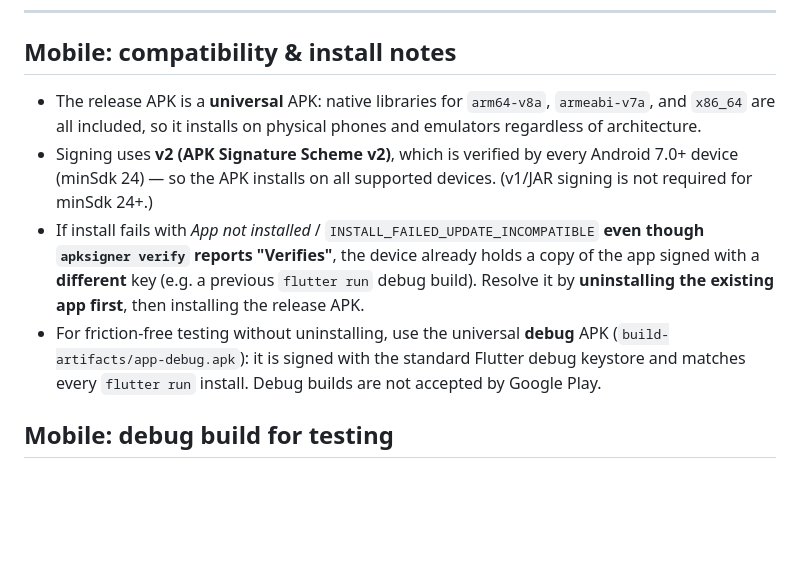
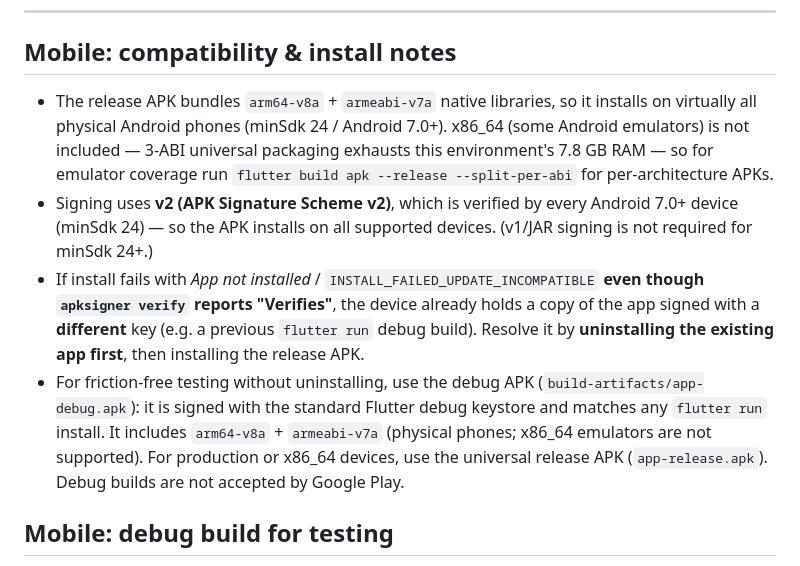
Before and after one commit to KAMVIDI1/calmreadapp, a Markdown page: docs/BUILD.md, the part around the change. Rendered like a GitHub page; blank space fills up the shorter version.

Commit message:
docs: clarify mobile APK ABI coverage (arm64+armeabi; x86_64 via splits) & debug APK scope

```diff
--- a/docs/BUILD.md
+++ b/docs/BUILD.md
@@ -151,9 +151,11 @@ release key uses `CN=CalmReader Mobile, O=CalmReader`.
 
 ## Mobile: compatibility & install notes
 
-- The release APK is a **universal** APK: native libraries for `arm64-v8a`,
-  `armeabi-v7a`, and `x86_64` are all included, so it installs on physical phones
-  and emulators regardless of architecture.
+- The release APK bundles `arm64-v8a` + `armeabi-v7a` native libraries, so it
+  installs on virtually all physical Android phones (minSdk 24 / Android 7.0+).
+  x86_64 (some Android emulators) is not included — 3-ABI universal packaging
+  exhausts this environment's 7.8 GB RAM — so for emulator coverage run
+  `flutter build apk --release --split-per-abi` for per-architecture APKs.
 - Signing uses **v2 (APK Signature Scheme v2)**, which is verified by every
   Android 7.0+ device (minSdk 24) — so the APK installs on all supported devices.
   (v1/JAR signing is not required for minSdk 24+.)
@@ -162,10 +164,12 @@ release key uses `CN=CalmReader Mobile, O=CalmReader`.
   a copy of the app signed with a **different** key (e.g. a previous `flutter run`
   debug build). Resolve it by **uninstalling the existing app first**, then
   installing the release APK.
-- For friction-free testing without uninstalling, use the universal **debug** APK
+- For friction-free testing without uninstalling, use the debug APK
   (`build-artifacts/app-debug.apk`): it is signed with the standard Flutter debug
-  keystore and matches every `flutter run` install. Debug builds are not accepted
-  by Google Play.
+  keystore and matches any `flutter run` install. It includes `arm64-v8a` +
+  `armeabi-v7a` (physical phones; x86_64 emulators are not supported). For
+  production or x86_64 devices, use the universal release APK (`app-release.apk`).
+  Debug builds are not accepted by Google Play.
 
 ## Mobile: debug build for testing
 
```
